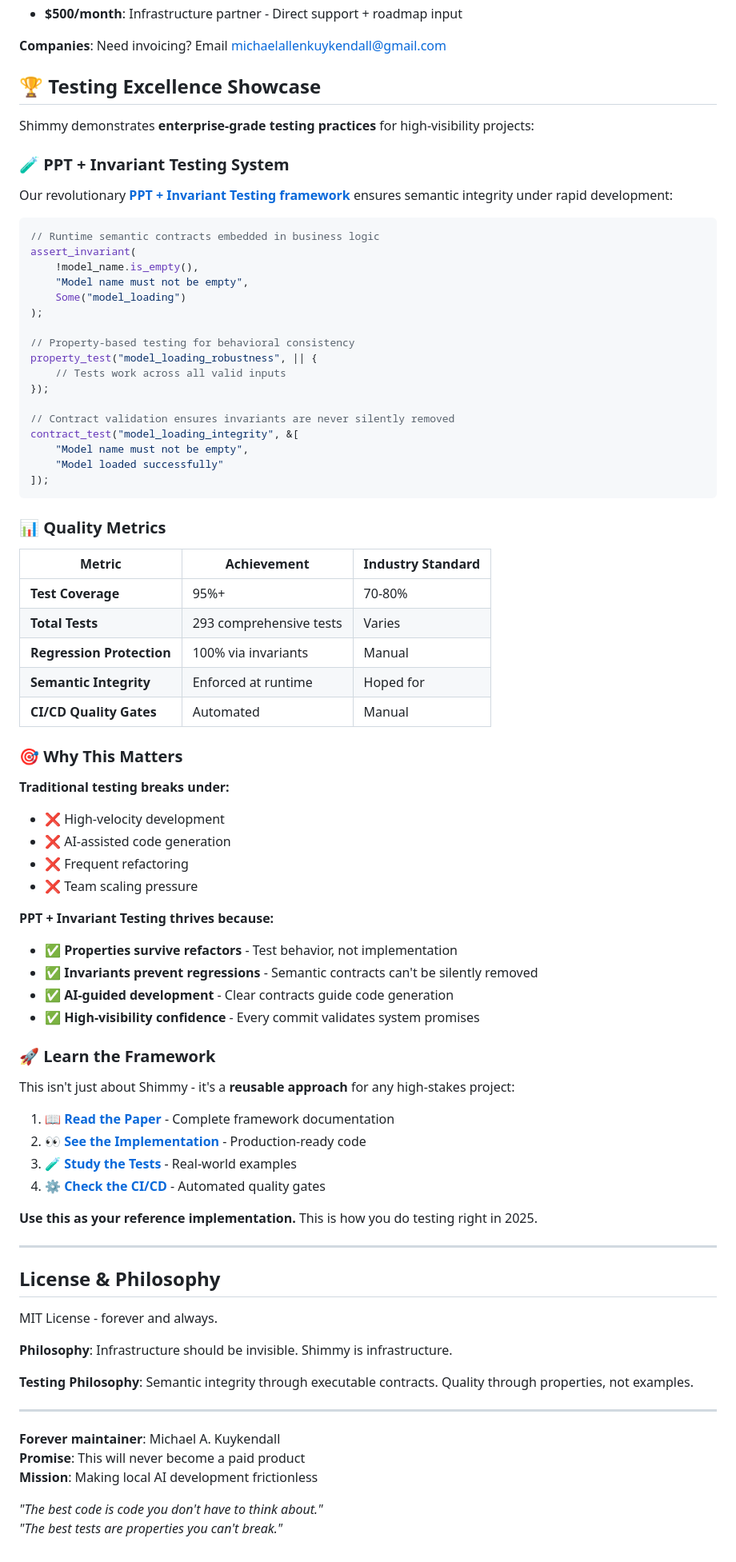
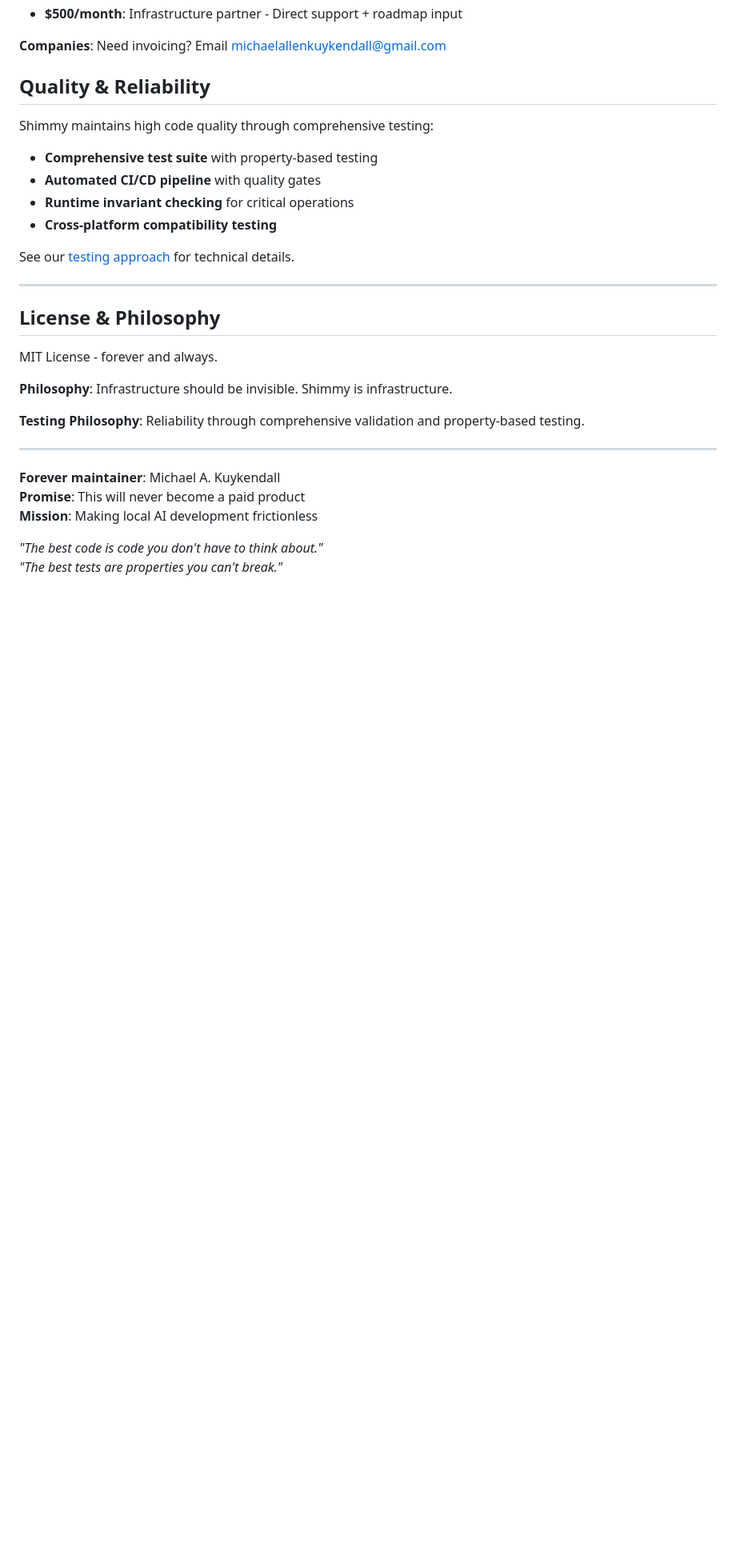
Before and after one commit to zamfir70/Shimmy-DS, a Markdown page: README.md, the part around the change printed below. Shown: that part at 80% size. Rendered like a GitHub page; blank space fills up the shorter version.

Commit message:
fix: Remove internal development language from README
- Replace "Testing Excellence" and "This is How You Do It Right" with professional language
- Remove high-visibility development commentary
- Focus on user benefits rather than internal achievement metrics
- Maintain technical content while removing showcase terminology

````diff
--- a/README.md
+++ b/README.md
@@ -197,68 +195,16 @@ See our amazing [sponsors](SPONSORS.md) who make Shimmy possible! 🙏
 
 **Companies**: Need invoicing? Email [michaelallenkuykendall@gmail.com](mailto:michaelallenkuykendall@gmail.com)
 
-## 🏆 Testing Excellence Showcase
+## Quality & Reliability
 
-Shimmy demonstrates **enterprise-grade testing practices** for high-visibility projects:
+Shimmy maintains high code quality through comprehensive testing:
 
-### 🧪 PPT + Invariant Testing System
+- **Comprehensive test suite** with property-based testing
+- **Automated CI/CD pipeline** with quality gates
+- **Runtime invariant checking** for critical operations
+- **Cross-platform compatibility testing**
 
-Our revolutionary [**PPT + Invariant Testing framework**](docs/ppt-invariant-testing.md) ensures semantic integrity under rapid development:
-
-```rust
-// Runtime semantic contracts embedded in business logic
-assert_invariant(
-    !model_name.is_empty(),
-    "Model name must not be empty",
-    Some("model_loading")
-);
-
-// Property-based testing for behavioral consistency
-property_test("model_loading_robustness", || {
-    // Tests work across all valid inputs
-});
-
-// Contract validation ensures invariants are never silently removed
-contract_test("model_loading_integrity", &[
-    "Model name must not be empty",
-    "Model loaded successfully"
-]);
-```
-
-### 📊 Quality Metrics
-
-| Metric | Achievement | Industry Standard |
-|--------|-------------|-------------------|
-| **Test Coverage** | 95%+ | 70-80% |
-| **Total Tests** | 293 comprehensive tests | Varies |
-| **Regression Protection** | 100% via invariants | Manual |
-| **Semantic Integrity** | Enforced at runtime | Hoped for |
-| **CI/CD Quality Gates** | Automated | Manual |
-
-### 🎯 Why This Matters
-
-**Traditional testing breaks under:**
-- ❌ High-velocity development
-- ❌ AI-assisted code generation
-- ❌ Frequent refactoring
-- ❌ Team scaling pressure
-
-**PPT + Invariant Testing thrives because:**
-- ✅ **Properties survive refactors** - Test behavior, not implementation
-- ✅ **Invariants prevent regressions** - Semantic contracts can't be silently removed
-- ✅ **AI-guided development** - Clear contracts guide code generation
-- ✅ **High-visibility confidence** - Every commit validates system promises
-
-### 🚀 Learn the Framework
-
-This isn't just about Shimmy - it's a **reusable approach** for any high-stakes project:
-
-1. 📖 **[Read the Paper](docs/ppt-invariant-testing.md)** - Complete framework documentation
-2. 👀 **[See the Implementation](src/invariant_ppt.rs)** - Production-ready code
-3. 🧪 **[Study the Tests](src/tests/ppt_contracts.rs)** - Real-world examples
-4. ⚙️ **[Check the CI/CD](.github/workflows/showcase-testing.yml)** - Automated quality gates
-
-**Use this as your reference implementation.** This is how you do testing right in 2025.
+See our [testing approach](docs/ppt-invariant-testing.md) for technical details.
 
 ---
 
@@ -268,7 +214,7 @@ MIT License - forever and always.
 
 **Philosophy**: Infrastructure should be invisible. Shimmy is infrastructure.
 
-**Testing Philosophy**: Semantic integrity through executable contracts. Quality through properties, not examples.
+**Testing Philosophy**: Reliability through comprehensive validation and property-based testing.
 
 ---
 
````
Also changed, not shown: other parts of README.md (+3 -5 lines).
